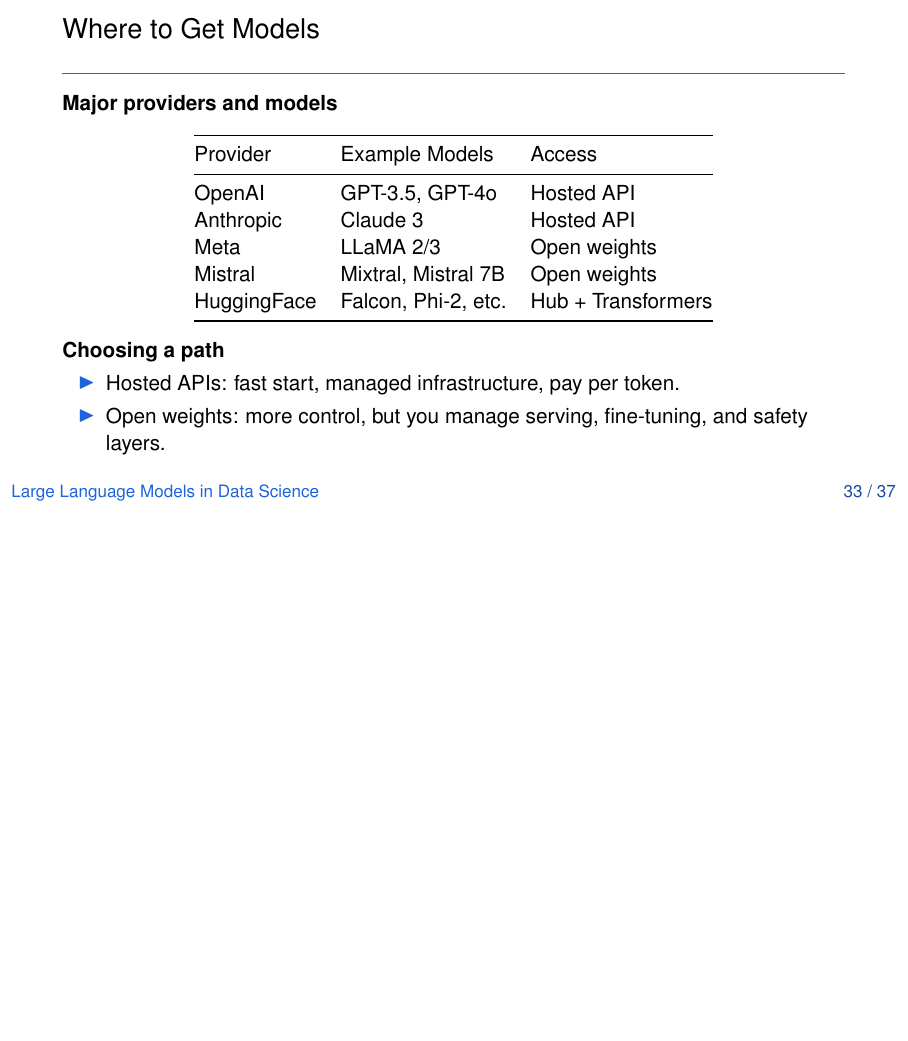
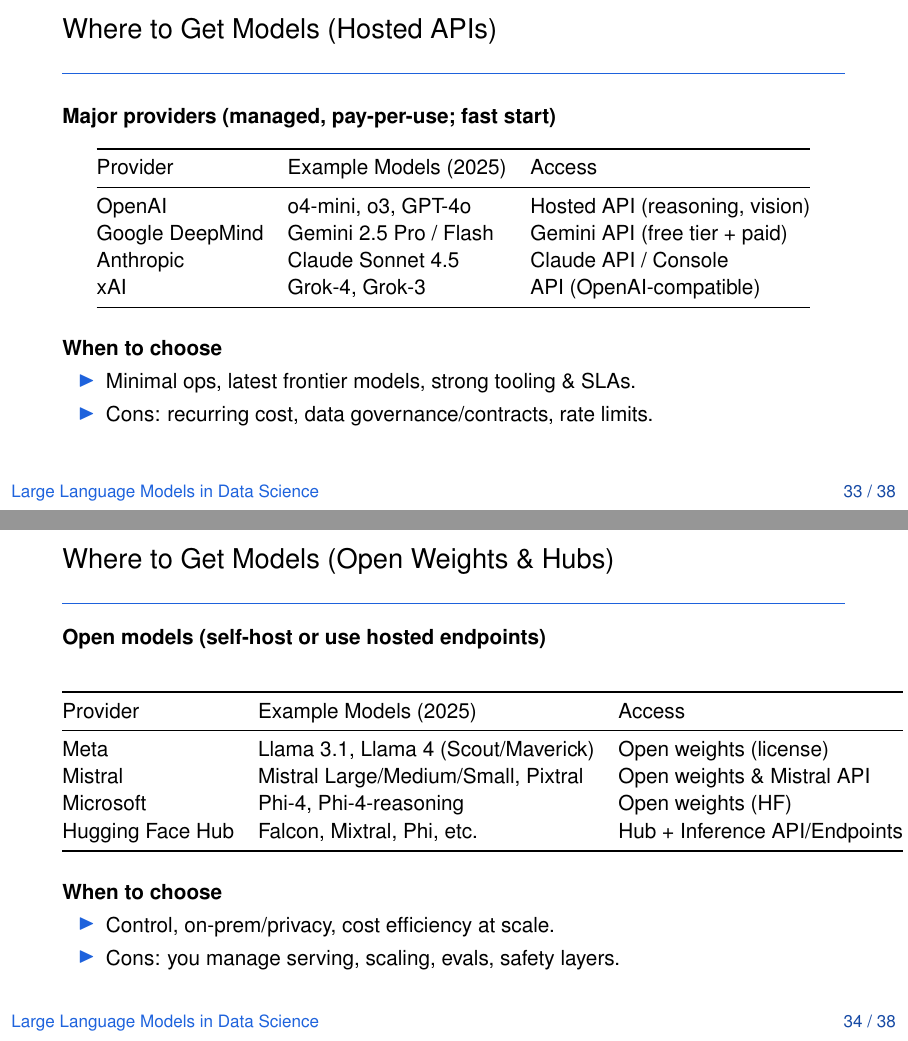
Before and after one commit to NaitsabesMue/llms-data-science-course, LaTeX slides (slides/week_1_intro.tex): page 33 of 37 before the commit and pages 33 and 34 of 38 after it, the two joined at a grey line, the shorter picture padded with empty space. Compiled offline with pdfLaTeX.

Commit message:
update model information

```diff
--- a/slides/week_1_intro.tex
+++ b/slides/week_1_intro.tex
@@ -1072,28 +1072,59 @@
 
 \section{Ecosystem and Access}
 
-\begin{frame}{Where to Get Models}
-  \textbf{Major providers and models}
+% =========================
+% Slide 1 — Hosted APIs
+% =========================
+\begin{frame}{Where to Get Models (Hosted APIs)}
+  \vspace{-0.3em}
+  \textbf{Major providers (managed, pay-per-use; fast start)}
   \begin{center}
     \begin{tabular}{@{}lll@{}}
       \toprule
-        Provider & Example Models & Access \\
+      Provider & Example Models (2025) & Access \\
       \midrule
-        OpenAI & GPT-3.5, GPT-4o & Hosted API \\
-        Anthropic & Claude 3 & Hosted API \\
-        Meta & LLaMA 2/3 & Open weights \\
-        Mistral & Mixtral, Mistral 7B & Open weights \\
-        HuggingFace & Falcon, Phi-2, etc. & Hub + Transformers \\
+      OpenAI & o4-mini, o3, GPT-4o & Hosted API (reasoning, vision) \\
+      Google DeepMind & Gemini 2.5 Pro / Flash & Gemini API (free tier + paid) \\
+      Anthropic & Claude Sonnet 4.5 & Claude API / Console \\
+      xAI & Grok-4, Grok-3 & API (OpenAI-compatible) \\
+      % (Optional) Cohere & Command R+ & Hosted API (RAG/tool use) \\
       \bottomrule
     \end{tabular}
   \end{center}
 
-      \textbf{Choosing a path}
+  \vspace{0.6em}
+  \textbf{When to choose}
   \begin{itemize}
-        \item Hosted APIs: fast start, managed infrastructure, pay per token.
-        \item Open weights: more control, but you manage serving, fine-tuning, and safety layers.
+    \item Minimal ops, latest frontier models, strong tooling \& SLAs.
+    \item Cons: recurring cost, data governance/contracts, rate limits.
   \end{itemize}
+\end{frame}
 
+% =========================
+% Slide 2 — Open Weights & Hubs
+% =========================
+\begin{frame}{Where to Get Models (Open Weights \& Hubs)}
+  \vspace{-0.3em}
+  \textbf{Open models (self-host or use hosted endpoints)}
+  \begin{center}
+    \begin{tabular}{@{}lll@{}}
+      \toprule
+      Provider & Example Models (2025) & Access \\
+      \midrule
+      Meta & Llama 3.1, Llama 4 (Scout/Maverick) & Open weights (license) \\
+      Mistral & Mistral Large/Medium/Small, Pixtral & Open weights \& Mistral API \\
+      Microsoft & Phi-4, Phi-4-reasoning & Open weights (HF) \\
+      Hugging Face Hub & Falcon, Mixtral, Phi, etc. & Hub + Inference API/Endpoints \\
+      \bottomrule
+    \end{tabular}
+  \end{center}
+
+  \vspace{0.6em}
+  \textbf{When to choose}
+  \begin{itemize}
+    \item Control, on-prem/privacy, cost efficiency at scale.
+    \item Cons: you manage serving, scaling, evals, safety layers.
+  \end{itemize}
 \end{frame}
 
 \begin{frame}[fragile]{Calling an API}
```
Also changed, not shown: slides/week_1_intro.pdf. Lines whose indentation alone changed are shown as unchanged.
